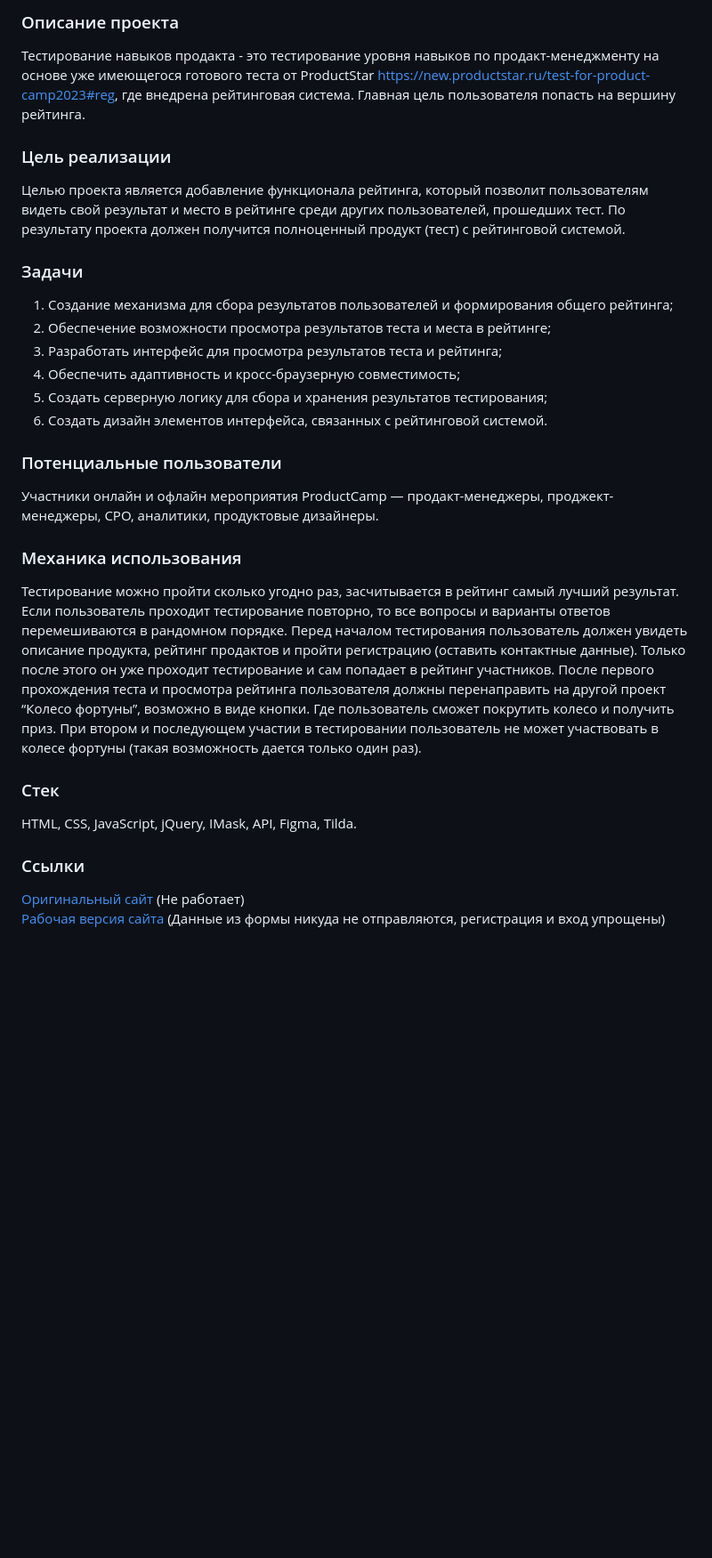
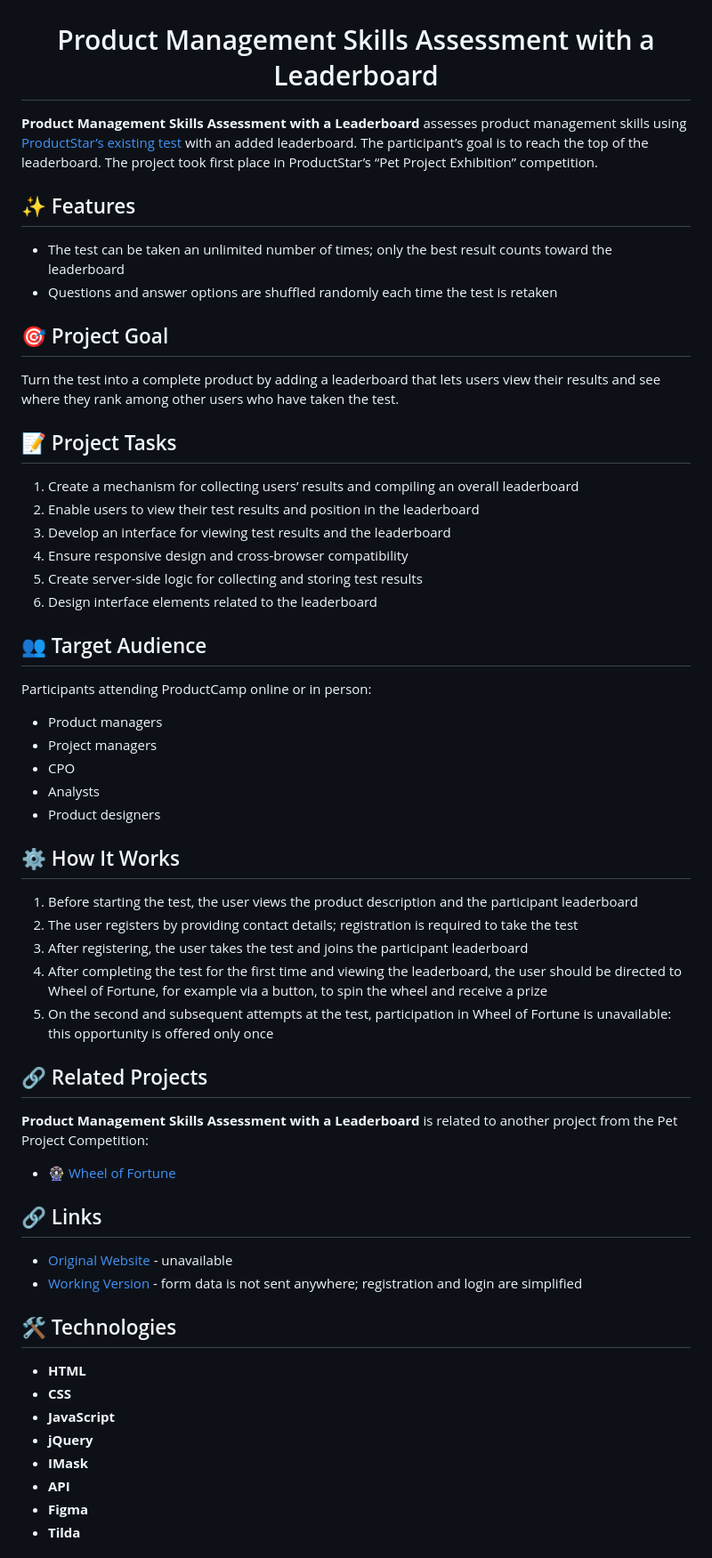
Before and after one commit to MaSStiK/skills-testing-public, a Markdown page: README.md, the part around one of its changes. Shown at 89% size. GitHub-like rendering; blank space fills up the shorter version.

Commit message:
docs: update README files

```diff
--- a/README.md
+++ b/README.md
@@ -3,33 +6,69 @@
 
-### Описание проекта
-Тестирование навыков продакта - это тестирование уровня навыков по продакт-менеджменту на основе уже имеющегося готового теста от ProductStar https://new.productstar.ru/test-for-product-camp2023#reg, где внедрена рейтинговая система. Главная цель пользователя попасть на вершину рейтинга.
+<div align="center">
 
-### Цель реализации
-Целью проекта является добавление функционала рейтинга, который позволит пользователям видеть свой результат и место в рейтинге среди других пользователей, прошедших тест.
-По результату проекта должен получится полноценный продукт (тест) с рейтинговой системой.
+# Product Management Skills Assessment with a Leaderboard
 
-### Задачи
-1. Создание механизма для сбора результатов пользователей и формирования общего рейтинга;
-2. Обеспечение возможности просмотра результатов теста и места в рейтинге;
-3. Разработать интерфейс для просмотра результатов теста и рейтинга;
-4. Обеспечить адаптивность и кросс-браузерную совместимость;
-5. Создать серверную логику для сбора и хранения результатов тестирования;
-6. Создать дизайн элементов интерфейса, связанных с рейтинговой системой.
+</div>
 
-### Потенциальные пользователи
-Участники онлайн и офлайн мероприятия ProductCamp — продакт-менеджеры, проджект-менеджеры, CPO, аналитики, продуктовые дизайнеры.
+**Product Management Skills Assessment with a Leaderboard** assesses product management skills using [ProductStar’s existing test](https://new.productstar.ru/test-for-product-camp2023#reg) with an added leaderboard. The participant’s goal is to reach the top of the leaderboard. The project took first place in ProductStar’s “Pet Project Exhibition” competition.
 
-### Механика использования
-Тестирование можно пройти сколько угодно раз, засчитывается в рейтинг самый лучший результат. Если пользователь проходит тестирование повторно, то все вопросы и варианты ответов перемешиваются в рандомном порядке.
-Перед началом тестирования пользователь должен увидеть описание продукта, рейтинг продактов и пройти регистрацию (оставить контактные данные). Только после этого он уже проходит тестирование и сам попадает в рейтинг участников.
-После первого прохождения теста и просмотра рейтинга пользователя должны перенаправить на другой проект “Колесо фортуны”, возможно в виде кнопки. Где пользователь сможет покрутить колесо и получить приз. При втором и последующем участии в тестировании пользователь не может участвовать в колесе фортуны (такая возможность дается только один раз).
+## ✨ Features
 
-### Стек
-HTML, CSS, JavaScript, jQuery, IMask, API, Figma, Tilda.
+- The test can be taken an unlimited number of times; only the best result counts toward the leaderboard
+- Questions and answer options are shuffled randomly each time the test is retaken
 
-### Ссылки
-[Оригинальный сайт](https://micro.productstar.ru/antifragile) (Не работает)
-[Рабочая версия сайта](https://masstik.github.io/skills-testing-public/) (Данные из формы никуда не отправляются, регистрация и вход упрощены)
+## 🎯 Project Goal
+
+Turn the test into a complete product by adding a leaderboard that lets users view their results and see where they rank among other users who have taken the test.
+
+## 📝 Project Tasks
+
+1. Create a mechanism for collecting users’ results and compiling an overall leaderboard
+2. Enable users to view their test results and position in the leaderboard
+3. Develop an interface for viewing test results and the leaderboard
+4. Ensure responsive design and cross-browser compatibility
+5. Create server-side logic for collecting and storing test results
+6. Design interface elements related to the leaderboard
+
+## 👥 Target Audience
+
+Participants attending ProductCamp online or in person:
+
+- Product managers
+- Project managers
+- CPO
+- Analysts
+- Product designers
+
+## ⚙️ How It Works
+
+1. Before starting the test, the user views the product description and the participant leaderboard
+2. The user registers by providing contact details; registration is required to take the test
+3. After registering, the user takes the test and joins the participant leaderboard
+4. After completing the test for the first time and viewing the leaderboard, the user should be directed to Wheel of Fortune, for example via a button, to spin the wheel and receive a prize
+5. On the second and subsequent attempts at the test, participation in Wheel of Fortune is unavailable: this opportunity is offered only once
+
+## 🔗 Related Projects
+
+**Product Management Skills Assessment with a Leaderboard** is related to another project from the Pet Project Competition:
+
+- 🎡 [Wheel of Fortune](https://github.com/MaSStiK/fortune-wheel-public)
+
+## 🔗 Links
+
+- [Original Website](https://micro.productstar.ru/antifragile) - unavailable
+- [Working Version](https://masstik.github.io/skills-testing-public/) - form data is not sent anywhere; registration and login are simplified
+
+## 🛠️ Technologies
+
+- **HTML**
+- **CSS**
+- **JavaScript**
+- **jQuery**
+- **IMask**
+- **API**
+- **Figma**
+- **Tilda**
 
 <!-- portfolio:hide:start -->
 
```
Also changed, not shown: other parts of README.md (+80 -35 lines), README.fr.md (added, +152 -0 lines), README.ru.md (added, +152 -0 lines).
